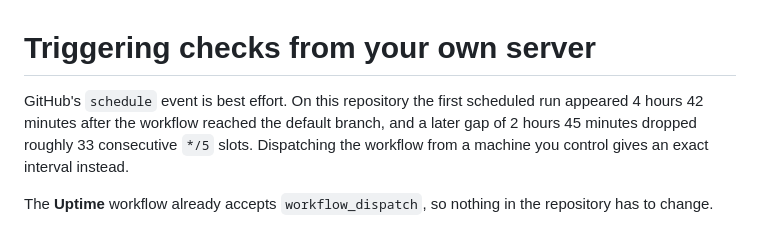
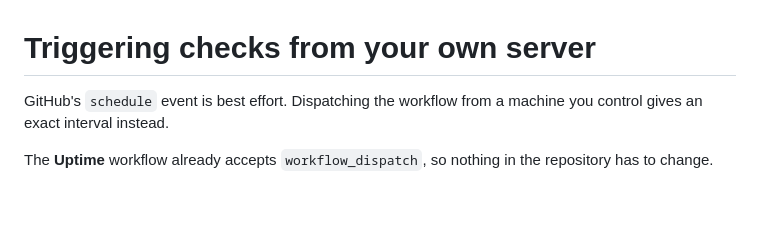
Before and after one commit to sysmike/status-page, a Markdown page: docs/external-scheduler.md, the part around the change. GitHub-like rendering; blank space fills up the shorter version.

Commit message:
Update external-scheduler.md for clarity on scheduling
Clarified the difference between GitHub's schedule event and dispatching from a controlled machine.

```diff
--- a/docs/external-scheduler.md
+++ b/docs/external-scheduler.md
@@ -1,9 +1,6 @@
 # Triggering checks from your own server
 
-GitHub's `schedule` event is best effort. On this repository the first
-scheduled run appeared 4 hours 42 minutes after the workflow reached the
-default branch, and a later gap of 2 hours 45 minutes dropped roughly 33
-consecutive `*/5` slots. Dispatching the workflow from a machine you control
+GitHub's `schedule` event is best effort. Dispatching the workflow from a machine you control
 gives an exact interval instead.
 
 The **Uptime** workflow already accepts `workflow_dispatch`, so nothing in the
```
